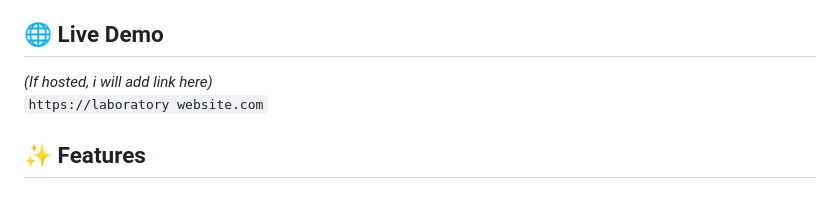
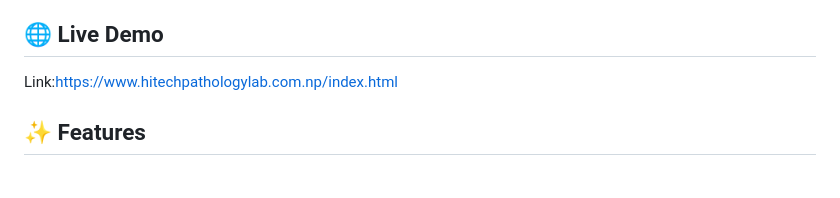
Before and after one commit to Aishwaryagithubit/Laboratory_System, a Markdown page: README.md, the part around the change. GitHub-like rendering.

Commit message:
Fix live demo link in README.md
Updated live demo link in README.

```diff
--- a/README.md
+++ b/README.md
@@ -4,8 +4,7 @@
 A modern user friendly and responsive laboratory website designed to provide patients with convenient access to medical testing services, online booking, result inquiries, and informational resources.This system aims to enhance the digital presence of pathology labs and improve patient experience through simplicity, clarity, and effective functionality.
 
 ## 🌐 Live Demo
-*(If hosted, i will add link here)*
-`https://laboratory website.com`
+Link:https://www.hitechpathologylab.com.np/index.html
 
 ## ✨ Features
 
```
